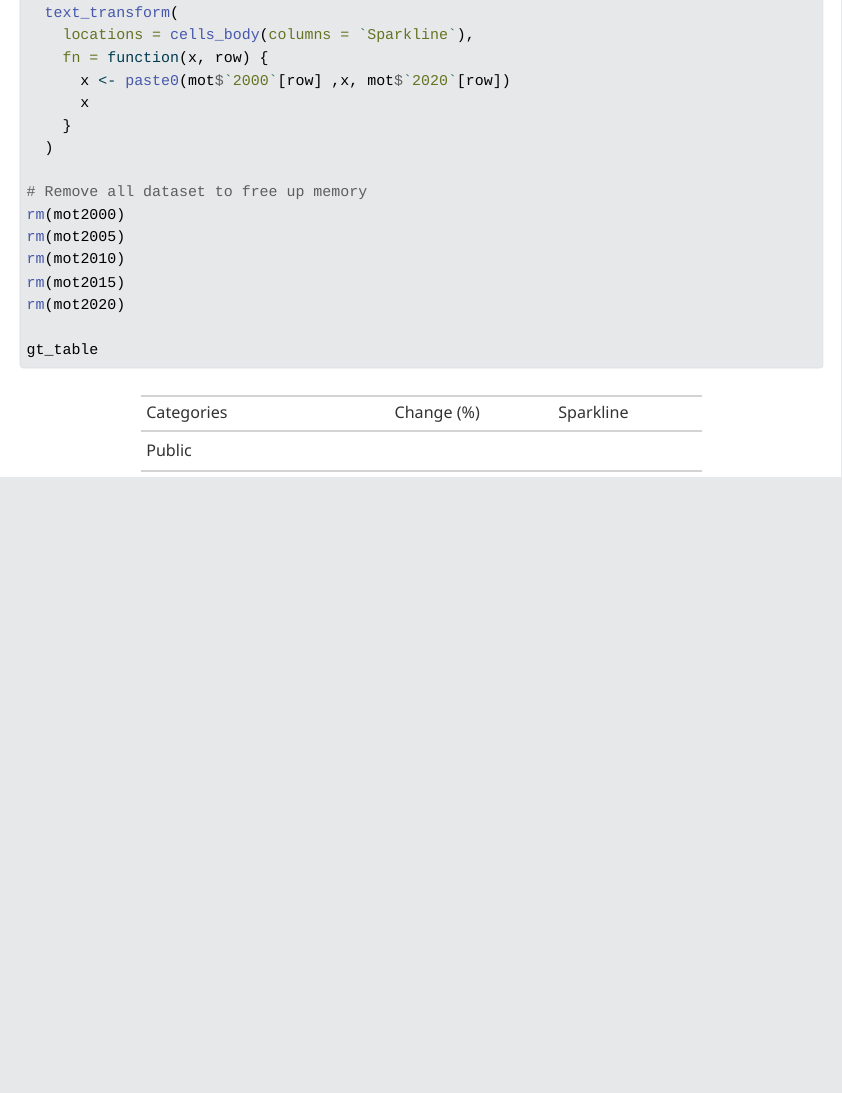
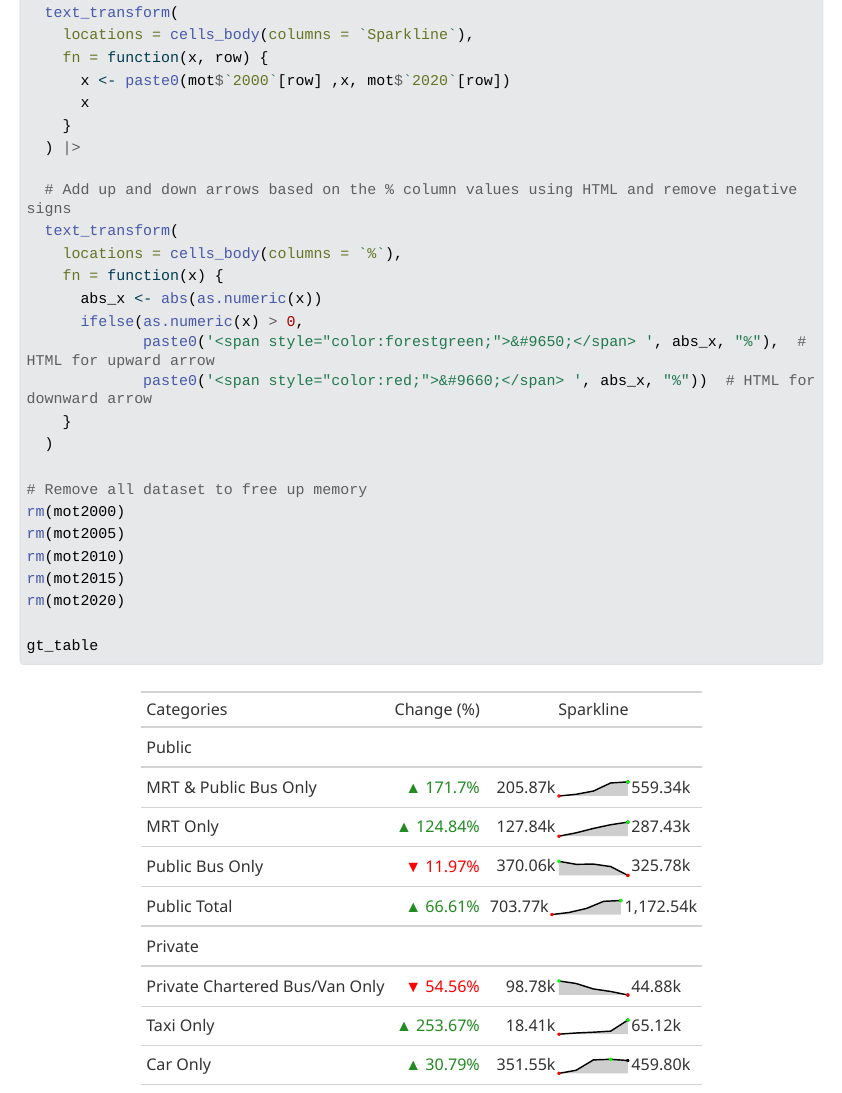
Before and after one commit to CheangMingSIT/CSC3007_NavyBlue, a Quarto document (NavyBlue_dataprocess.qmd): the page in a window 1100 px wide, from 9120 px down. The pictures show the output file NavyBlue_dataprocess.html that the author committed with the source, opened offline; Quarto's library style sheets are replaced by a plain one without menus; long lines of code are wrapped.

Commit message:
Modified % Change Column

```diff
--- a/NavyBlue_dataprocess.qmd
+++ b/NavyBlue_dataprocess.qmd
@@ -439,6 +439,17 @@ gt_table <- mot |>
       x <- paste0(mot$`2000`[row] ,x, mot$`2020`[row])
       x
     }
+  ) |>
+
+  # Add up and down arrows based on the % column values using HTML and remove negative signs
+  text_transform(
+    locations = cells_body(columns = `%`),
+    fn = function(x) {
+      abs_x <- abs(as.numeric(x))
+      ifelse(as.numeric(x) > 0,
+             paste0('<span style="color:forestgreen;">&#9650;</span> ', abs_x, "%"),  # HTML for upward arrow
+             paste0('<span style="color:red;">&#9660;</span> ', abs_x, "%"))  # HTML for downward arrow
+    }
   )
 
 # Remove all dataset to free up memory
```
Also changed, not shown: NavyBlue_dataprocess.html.
